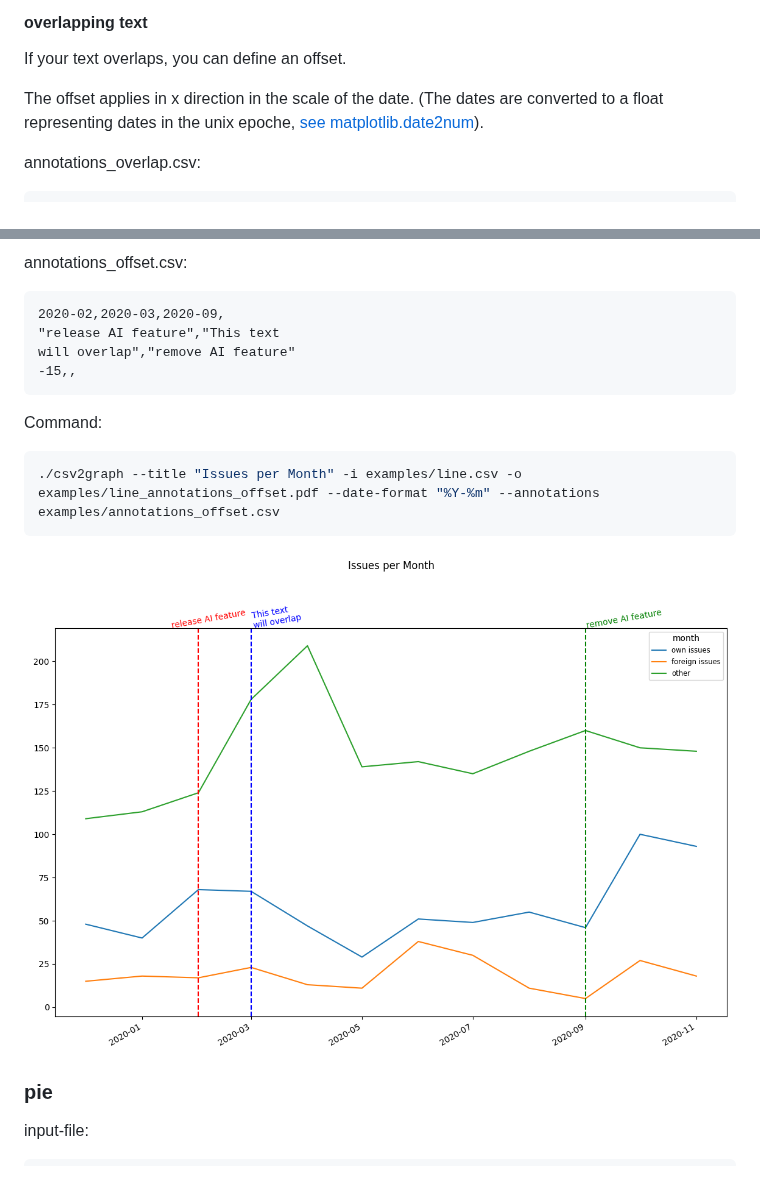
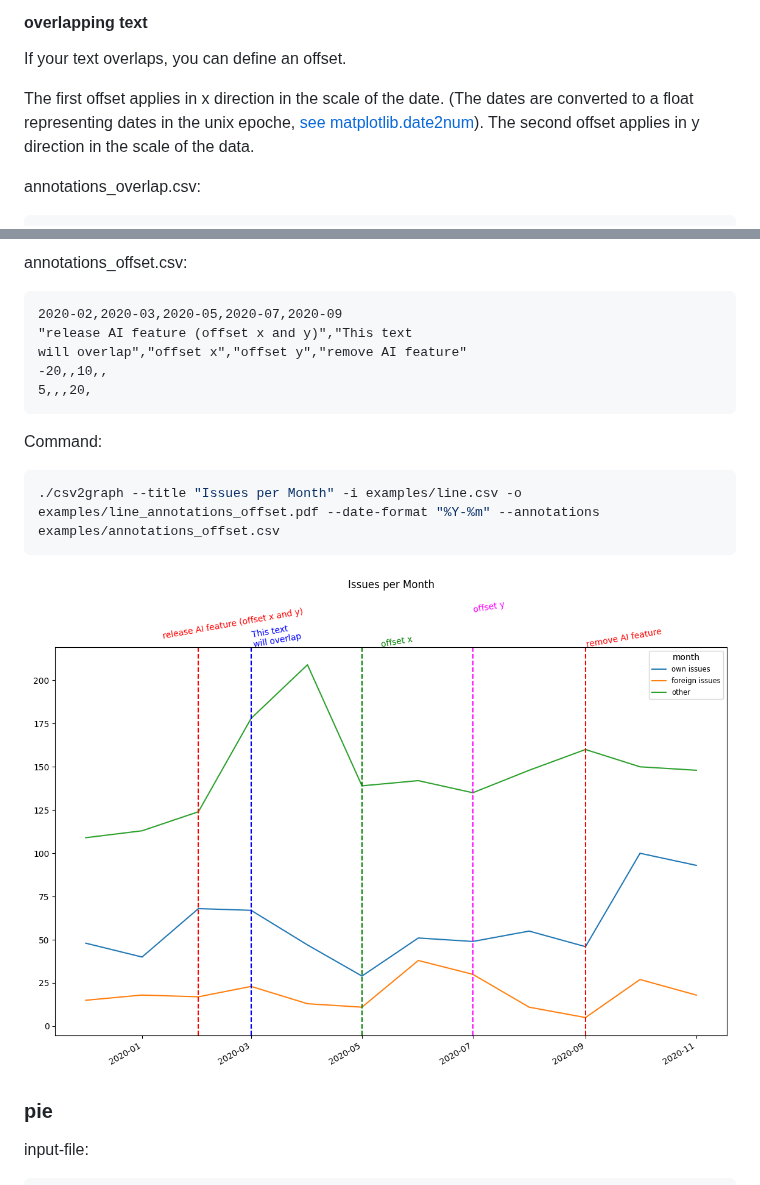
Before and after one commit to noris-network/csv2graph, a Markdown page: README.md, 2 parts joined by grey strips. Drawn GitHub-style; pictures changed too: examples/line_annotations_offset.png.

Commit message:
allow offset in x and y direction

````diff
--- a/README.md
+++ b/README.md
@@ -187,9 +187,10 @@ Command:
 
 If your text overlaps, you can define an offset.
 
-The offset applies in x direction in the scale of the date.
+The first offset applies in x direction in the scale of the date.
 (The dates are converted to a float representing dates in the unix epoche,
 [see matplotlib.date2num](https://matplotlib.org/stable/api/dates_api.html#matplotlib.dates.date2num)).
+The second offset applies in y direction in the scale of the data.
 
 annotations_overlap.csv:
 ```csv
@@ -205,10 +206,11 @@ Command:
 
 annotations_offset.csv:
 ```csv
-2020-02,2020-03,2020-09,
-"release AI feature","This text
-will overlap","remove AI feature"
--15,,
+2020-02,2020-03,2020-05,2020-07,2020-09
+"release AI feature (offset x and y)","This text
+will overlap","offset x","offset y","remove AI feature"
+-20,,10,,
+5,,,20,
 ```
 Command:
 ```shell
````
Also changed, not shown: 2 other files.
